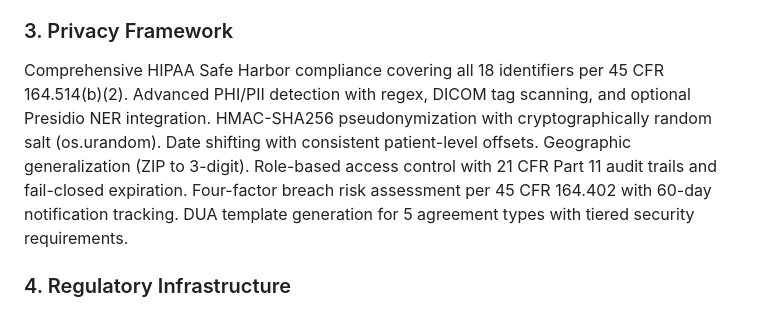
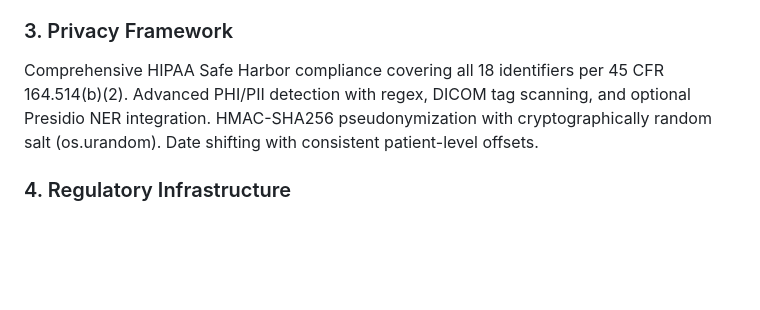
Before and after one commit to kevinkawchak/pai-oncology-trial-fl, a Markdown page: README.md, the part around the change. Drawn GitHub-style; blank space fills up the shorter version.

```diff
--- a/README.md
+++ b/README.md
@@ -324,7 +324,7 @@ Patient digital twins with exponential, logistic, and Gompertz tumor growth mode
 
 ### 3. Privacy Framework
 
-Comprehensive HIPAA Safe Harbor compliance covering all 18 identifiers per 45 CFR 164.514(b)(2). Advanced PHI/PII detection with regex, DICOM tag scanning, and optional Presidio NER integration. HMAC-SHA256 pseudonymization with cryptographically random salt (os.urandom). Date shifting with consistent patient-level offsets. Geographic generalization (ZIP to 3-digit). Role-based access control with 21 CFR Part 11 audit trails and fail-closed expiration. Four-factor breach risk assessment per 45 CFR 164.402 with 60-day notification tracking. DUA template generation for 5 agreement types with tiered security requirements.
+Comprehensive HIPAA Safe Harbor compliance covering all 18 identifiers per 45 CFR 164.514(b)(2). Advanced PHI/PII detection with regex, DICOM tag scanning, and optional Presidio NER integration. HMAC-SHA256 pseudonymization with cryptographically random salt (os.urandom). Date shifting with consistent patient-level offsets.
 
 ### 4. Regulatory Infrastructure
 
```
